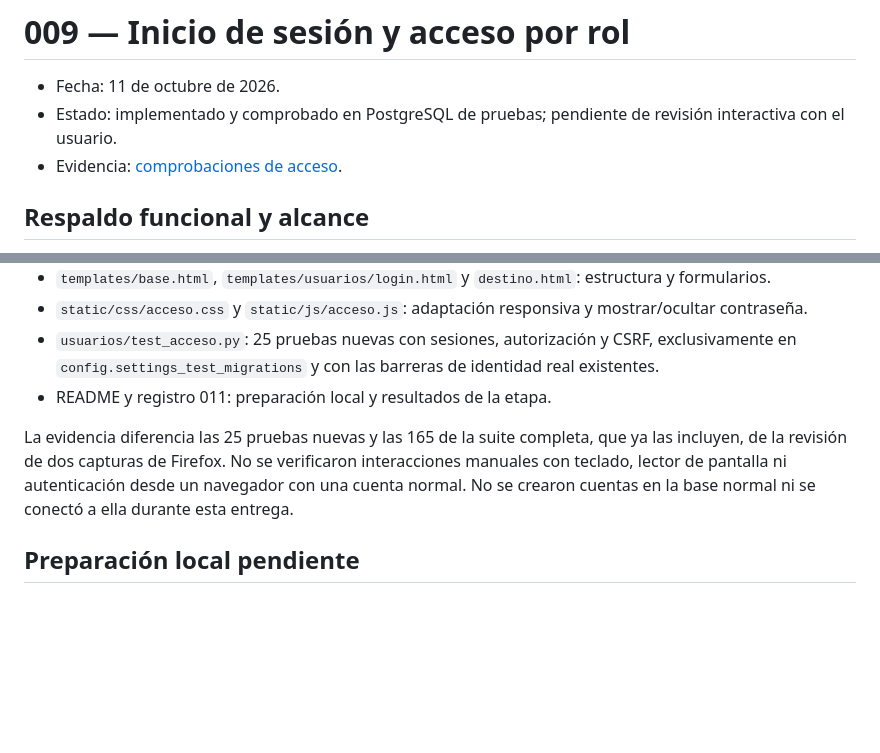
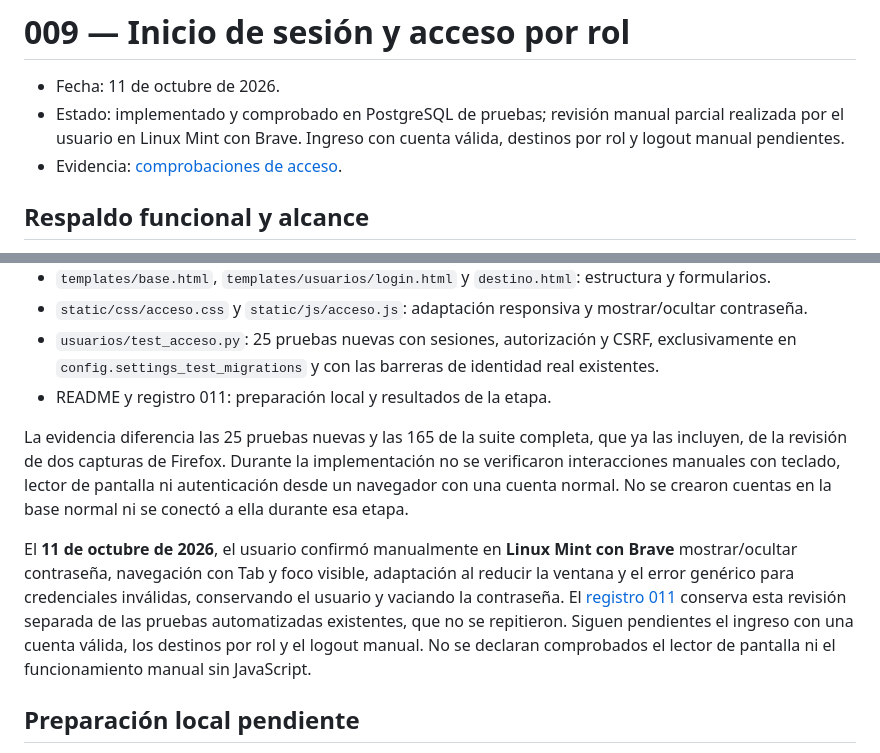
Before and after one commit to dustylenin/sistema-flujo-atencion-ciudadana, a Markdown page: docs/decisiones/009-inicio-de-sesion-y-acceso-por-rol.md, 2 parts joined by grey strips. Rendered like a GitHub page; blank space fills up the shorter version.

```diff
--- a/docs/decisiones/009-inicio-de-sesion-y-acceso-por-rol.md
+++ b/docs/decisiones/009-inicio-de-sesion-y-acceso-por-rol.md
@@ -1,7 +1,7 @@
 # 009 — Inicio de sesión y acceso por rol
 
 - Fecha: 11 de octubre de 2026.
-- Estado: implementado y comprobado en PostgreSQL de pruebas; pendiente de revisión interactiva con el usuario.
+- Estado: implementado y comprobado en PostgreSQL de pruebas; revisión manual parcial realizada por el usuario en Linux Mint con Brave. Ingreso con cuenta válida, destinos por rol y logout manual pendientes.
 - Evidencia: [comprobaciones de acceso](../pruebas/011-inicio-de-sesion-y-acceso-postgresql.md).
 
 ## Respaldo funcional y alcance
@@ -56,7 +56,9 @@ El formulario y logout funcionan sin JavaScript. El único script habilita la ca
 - `usuarios/test_acceso.py`: 25 pruebas nuevas con sesiones, autorización y CSRF, exclusivamente en `config.settings_test_migrations` y con las barreras de identidad real existentes.
 - README y registro 011: preparación local y resultados de la etapa.
 
-La evidencia diferencia las 25 pruebas nuevas y las 165 de la suite completa, que ya las incluyen, de la revisión de dos capturas de Firefox. No se verificaron interacciones manuales con teclado, lector de pantalla ni autenticación desde un navegador con una cuenta normal. No se crearon cuentas en la base normal ni se conectó a ella durante esta entrega.
+La evidencia diferencia las 25 pruebas nuevas y las 165 de la suite completa, que ya las incluyen, de la revisión de dos capturas de Firefox. Durante la implementación no se verificaron interacciones manuales con teclado, lector de pantalla ni autenticación desde un navegador con una cuenta normal. No se crearon cuentas en la base normal ni se conectó a ella durante esa etapa.
+
+El **11 de octubre de 2026**, el usuario confirmó manualmente en **Linux Mint con Brave** mostrar/ocultar contraseña, navegación con Tab y foco visible, adaptación al reducir la ventana y el error genérico para credenciales inválidas, conservando el usuario y vaciando la contraseña. El [registro 011](../pruebas/011-inicio-de-sesion-y-acceso-postgresql.md#revisión-manual-realizada-por-el-usuario) conserva esta revisión separada de las pruebas automatizadas existentes, que no se repitieron. Siguen pendientes el ingreso con una cuenta válida, los destinos por rol y el logout manual. No se declaran comprobados el lector de pantalla ni el funcionamiento manual sin JavaScript.
 
 ## Preparación local pendiente
 
```
Also changed, not shown: README.md (+4 -4 lines), docs/pruebas/011-inicio-de-sesion-y-acceso-postgresql.md (+12 -1 lines).
